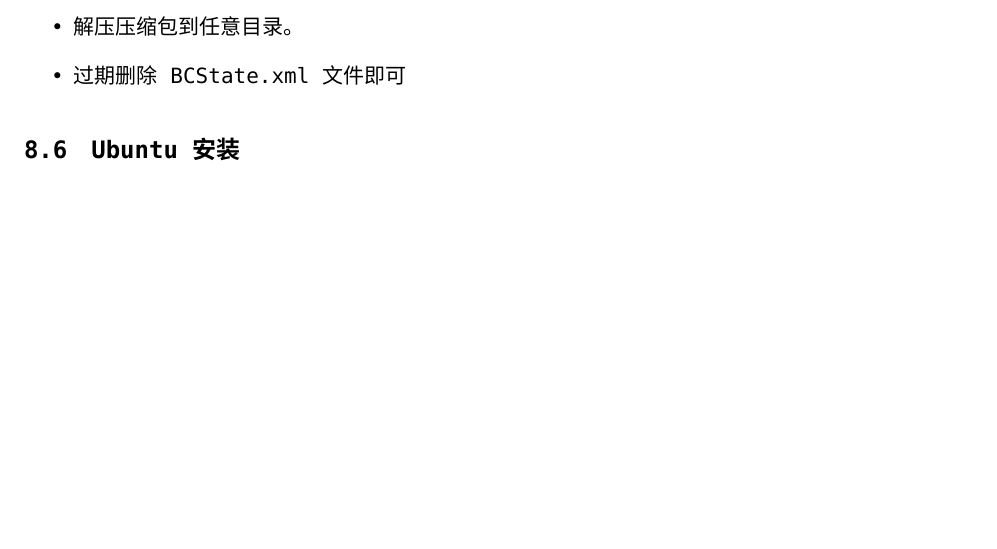
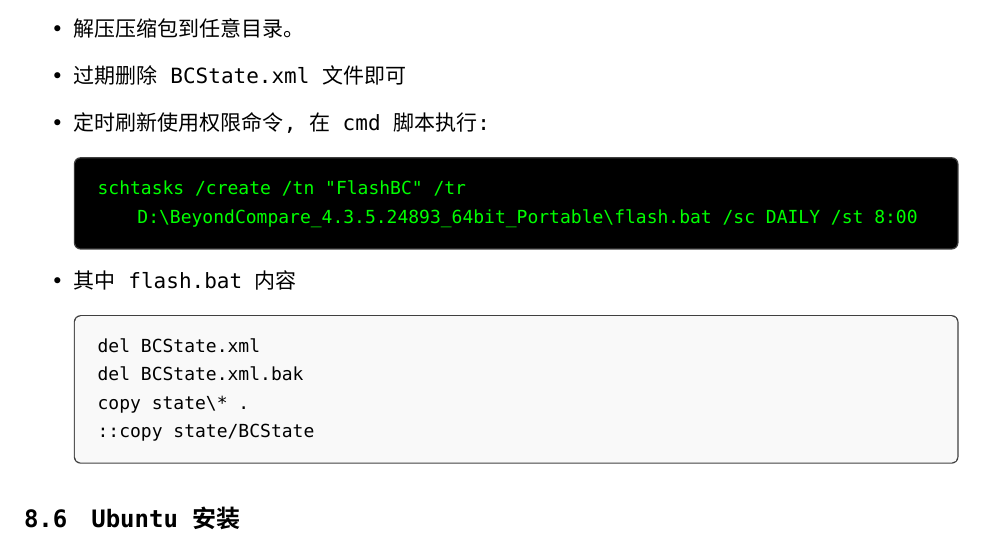
Before and after one commit to mozhiye/zhiye_note, a LaTeX document (git.tex, which reads 009_soft_install_note/beyond_compare_install_note.tex): part of page 55 of 115, cut so that both start at the same text, the shorter picture padded with empty space. Compiled offline with XeLaTeX; a missing font is replaced by an installed copy or a similar font.

Commit message:
[dev]: add timer run flash.bat

```diff
--- a/009_soft_install_note/beyond_compare_install_note.tex
+++ b/009_soft_install_note/beyond_compare_install_note.tex
@@ -6,4 +6,15 @@
 \item Beyond Compare安装包链接：\url{https://pan.baidu.com/s/1rn0mArpZL_zp9Zs3QjT3FA}，提取码：mm5s
 \item 解压压缩包到任意目录。
 \item 过期删除BCState.xml文件即可
+\item 定时刷新使用权限命令, 在cmd脚本执行:
+\begin{commandbox}
+schtasks /create /tn "FlashBC" /tr D:\BeyondCompare_4.3.5.24893_64bit_Portable\flash.bat /sc DAILY /st 8:00
+\end{commandbox}
+\item 其中flash.bat内容
+\begin{messagebox}
+del BCState.xml
+del BCState.xml.bak
+copy state\* .
+::copy state/BCState
+\end{messagebox}
 \end{itemize}
```
